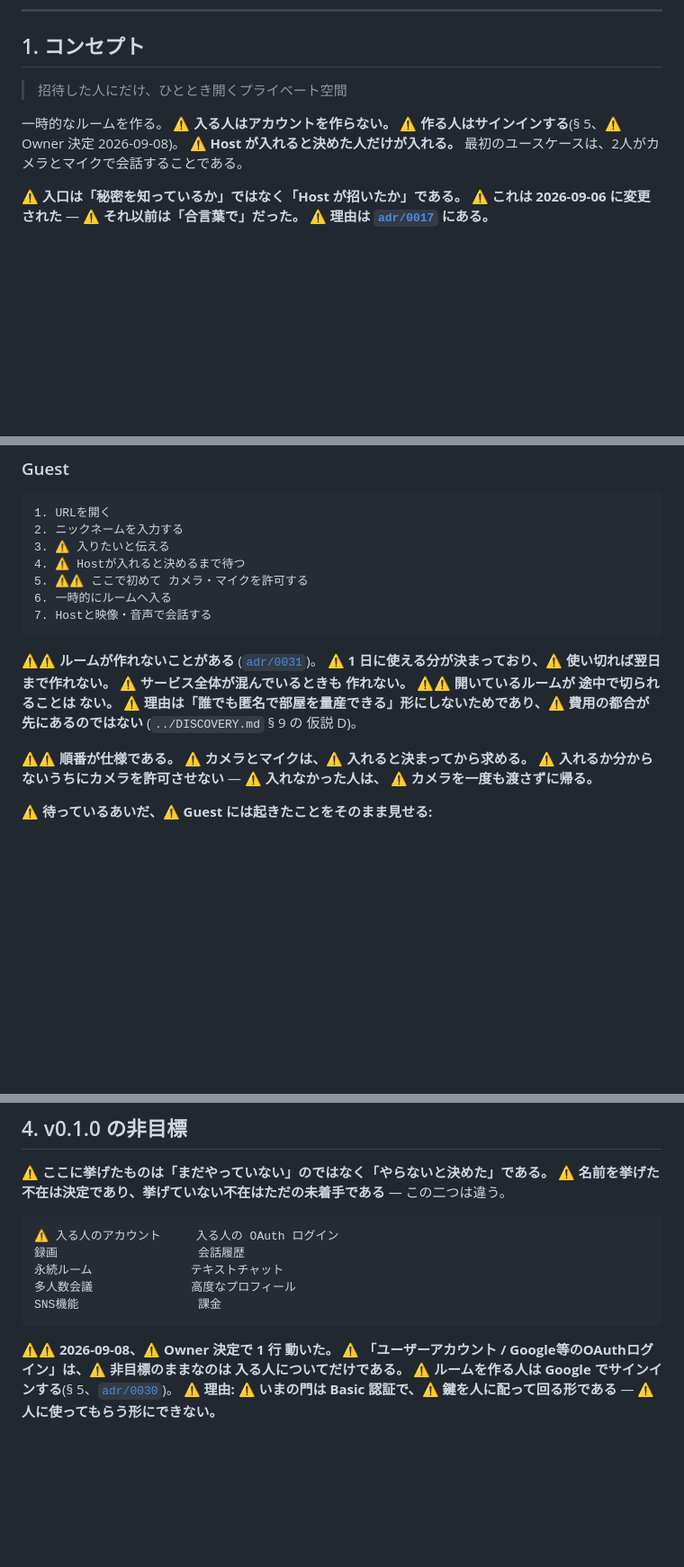
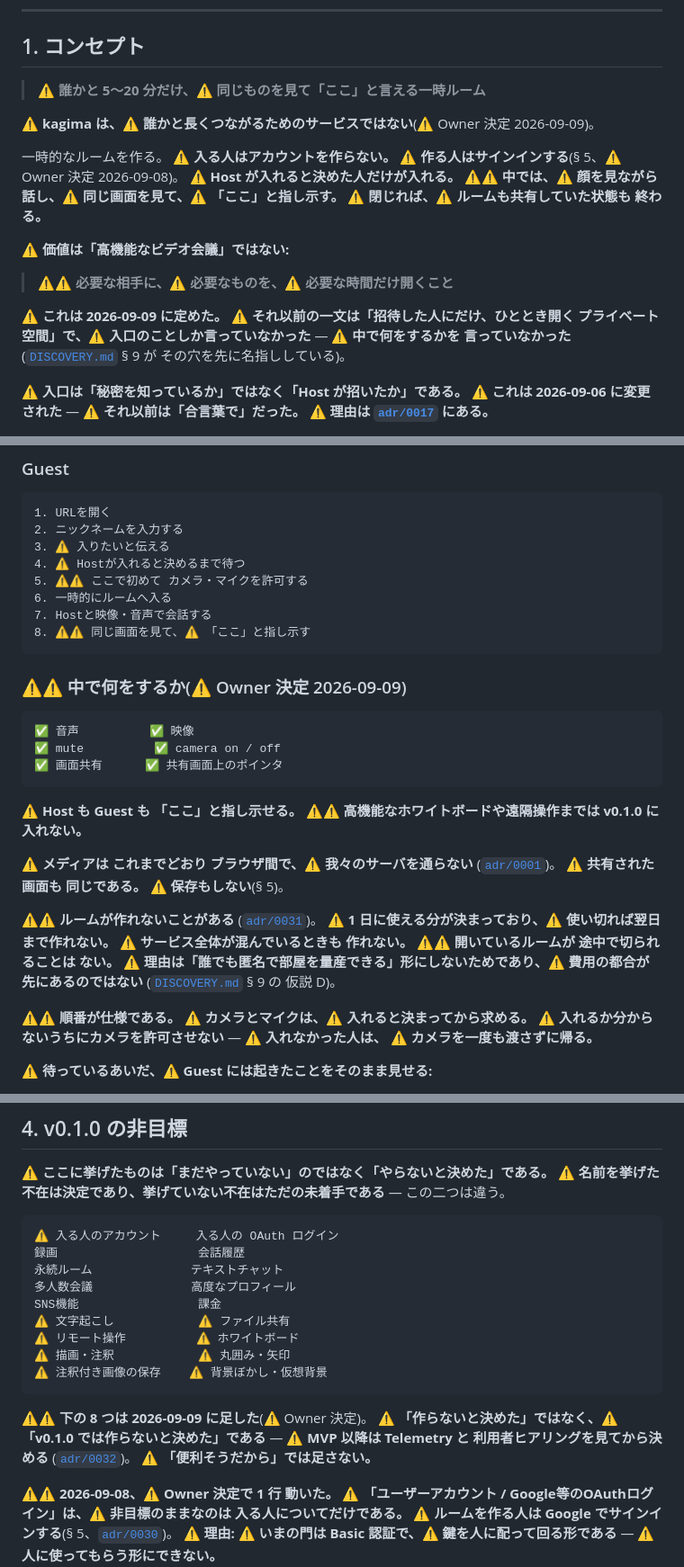
Before and after one commit to hidetzu/kagima, a Markdown page: docs/PRODUCT.md, 3 parts joined by grey strips. Shown at 90% size. Rendered like a GitHub page; blank space fills up the shorter version.

````diff
--- a/docs/PRODUCT.md
+++ b/docs/PRODUCT.md
@@ -13,12 +13,23 @@
 
 ## 1. コンセプト
 
-> 招待した人にだけ、ひととき開くプライベート空間
+> ⚠ **誰かと 5〜20 分だけ、⚠ 同じものを見て「ここ」と言える一時ルーム**
+
+⚠ **kagima は、⚠ 誰かと長くつながるためのサービスではない**(⚠ Owner 決定 2026-09-09)。
 
 一時的なルームを作る。
 ⚠ **入る人はアカウントを作らない。** ⚠ **作る人はサインインする**(§ 5、⚠ Owner 決定 2026-09-08)。
 ⚠ **Host が入れると決めた人だけが入れる。**
-最初のユースケースは、2人がカメラとマイクで会話することである。
+⚠⚠ **中では、⚠ 顔を見ながら話し、⚠ 同じ画面を見て、⚠ 「ここ」と指し示す。**
+⚠ **閉じれば、⚠ ルームも共有していた状態も 終わる。**
+
+⚠ **価値は「高機能なビデオ会議」ではない:**
+
+> ⚠⚠ **必要な相手に、⚠ 必要なものを、⚠ 必要な時間だけ開くこと**
+
+⚠ **これは 2026-09-09 に定めた。** ⚠ **それ以前の一文は「招待した人にだけ、ひととき開く
+プライベート空間」で、⚠ 入口のことしか言っていなかった** — ⚠ **中で何をするかを
+言っていなかった**([`DISCOVERY.md`](DISCOVERY.md) § 9 が その穴を先に名指ししている)。
 
 ⚠ **入口は「秘密を知っているか」ではなく「Host が招いたか」である。**
 ⚠ **これは 2026-09-06 に変更された** — ⚠ **それ以前は「合言葉で」だった。**
@@ -68,7 +79,23 @@ Raspberry Pi 等のデバイス      遠隔操作
 5. ⚠⚠ ここで初めて カメラ・マイクを許可する
 6. 一時的にルームへ入る
 7. Hostと映像・音声で会話する
+8. ⚠⚠ 同じ画面を見て、⚠ 「ここ」と指し示す
 ```
+
+### ⚠⚠ 中で何をするか(⚠ Owner 決定 2026-09-09)
+
+```text
+✅ 音声          ✅ 映像
+✅ mute          ✅ camera on / off
+✅ 画面共有      ✅ 共有画面上のポインタ
+```
+
+⚠ **Host も Guest も 「ここ」と指し示せる。**
+⚠⚠ **高機能なホワイトボードや遠隔操作までは v0.1.0 に入れない。**
+
+⚠ **メディアは これまでどおり ブラウザ間で、⚠ 我々のサーバを通らない**
+([`adr/0001`](adr/0001-keep-media-peer-to-peer-and-off-our-servers.md))。
+⚠ **共有された画面も 同じである。** ⚠ **保存もしない**(§ 5)。
 
 ⚠⚠ **ルームが作れないことがある**
 ([`adr/0031`](adr/0031-give-the-issuer-a-daily-budget-because-the-issuer-is-a-continuing-subject.md))。
@@ -76,7 +103,7 @@ Raspberry Pi 等のデバイス      遠隔操作
 ⚠ **サービス全体が混んでいるときも 作れない。**
 ⚠⚠ **開いているルームが 途中で切られることは ない。**
 ⚠ **理由は「誰でも匿名で部屋を量産できる」形にしないためであり、⚠ 費用の都合が先にあるのではない**
-(`../DISCOVERY.md` § 9 の 仮説 D)。
+([`DISCOVERY.md`](DISCOVERY.md) § 9 の 仮説 D)。
 
 ⚠⚠ **順番が仕様である。** ⚠ **カメラとマイクは、⚠ 入れると決まってから求める。**
 ⚠ **入れるか分からないうちにカメラを許可させない** — ⚠ **入れなかった人は、
@@ -141,7 +168,17 @@ Hostがルームを閉じられる
 永続ルーム              テキストチャット
 多人数会議              高度なプロフィール
 SNS機能                 課金
+⚠ 文字起こし            ⚠ ファイル共有
+⚠ リモート操作          ⚠ ホワイトボード
+⚠ 描画・注釈            ⚠ 丸囲み・矢印
+⚠ 注釈付き画像の保存    ⚠ 背景ぼかし・仮想背景
 ```
+
+⚠⚠ **下の 8 つは 2026-09-09 に足した**(⚠ Owner 決定)。
+⚠ **「作らないと決めた」ではなく、⚠ 「v0.1.0 では作らないと決めた」である** —
+⚠ **MVP 以降は Telemetry と 利用者ヒアリングを見てから決める**
+([`adr/0032`](adr/0032-count-what-was-used-never-what-was-seen.md))。
+⚠ **「便利そうだから」では足さない。**
 
 ⚠⚠ **2026-09-08、⚠ Owner 決定で 1 行 動いた。**
 ⚠ **「ユーザーアカウント / Google等のOAuthログイン」は、⚠ 非目標のままなのは 入る人についてだけである。**
````
Also changed, not shown: other parts of docs/PRODUCT.md (+4 -0 lines), docs/DISCOVERY.md (+23 -0 lines), docs/adr/0032-count-what-was-used-never-what-was-seen.md (added, +137 -0 lines).
